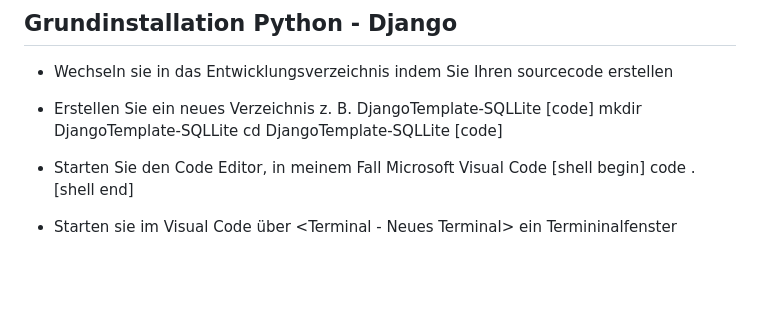
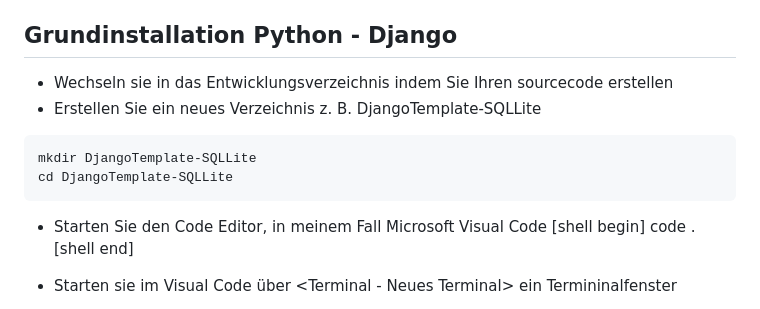
Before and after one commit to itleichtgemacht/DjangoTemplate-SQLite, a Markdown page: README.MD, the part around the change. Rendered like a GitHub page; blank space fills up the shorter version.

````diff
--- a/README.MD
+++ b/README.MD
@@ -9,10 +9,10 @@ git:        DTSL-20240711-v02
 ## Grundinstallation Python - Django
 - Wechseln sie in das Entwicklungsverzeichnis indem Sie Ihren sourcecode erstellen
 - Erstellen Sie ein neues Verzeichnis z. B. DjangoTemplate-SQLLite
-[code]
+```
 mkdir DjangoTemplate-SQLLite
 cd DjangoTemplate-SQLLite
-[code]
+```
 
 - Starten Sie den Code Editor, in meinem Fall Microsoft Visual Code
 [shell begin]
````
